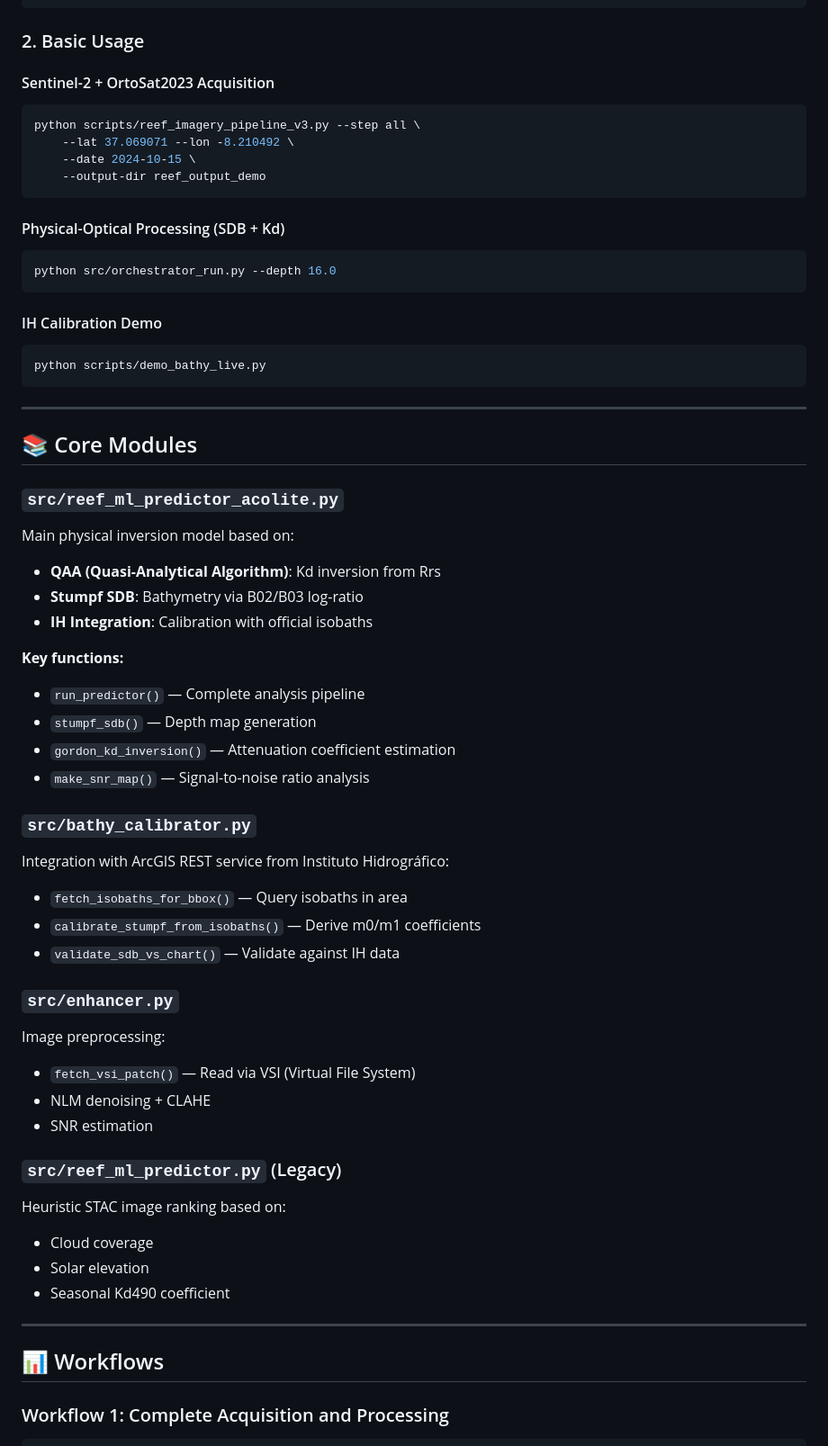
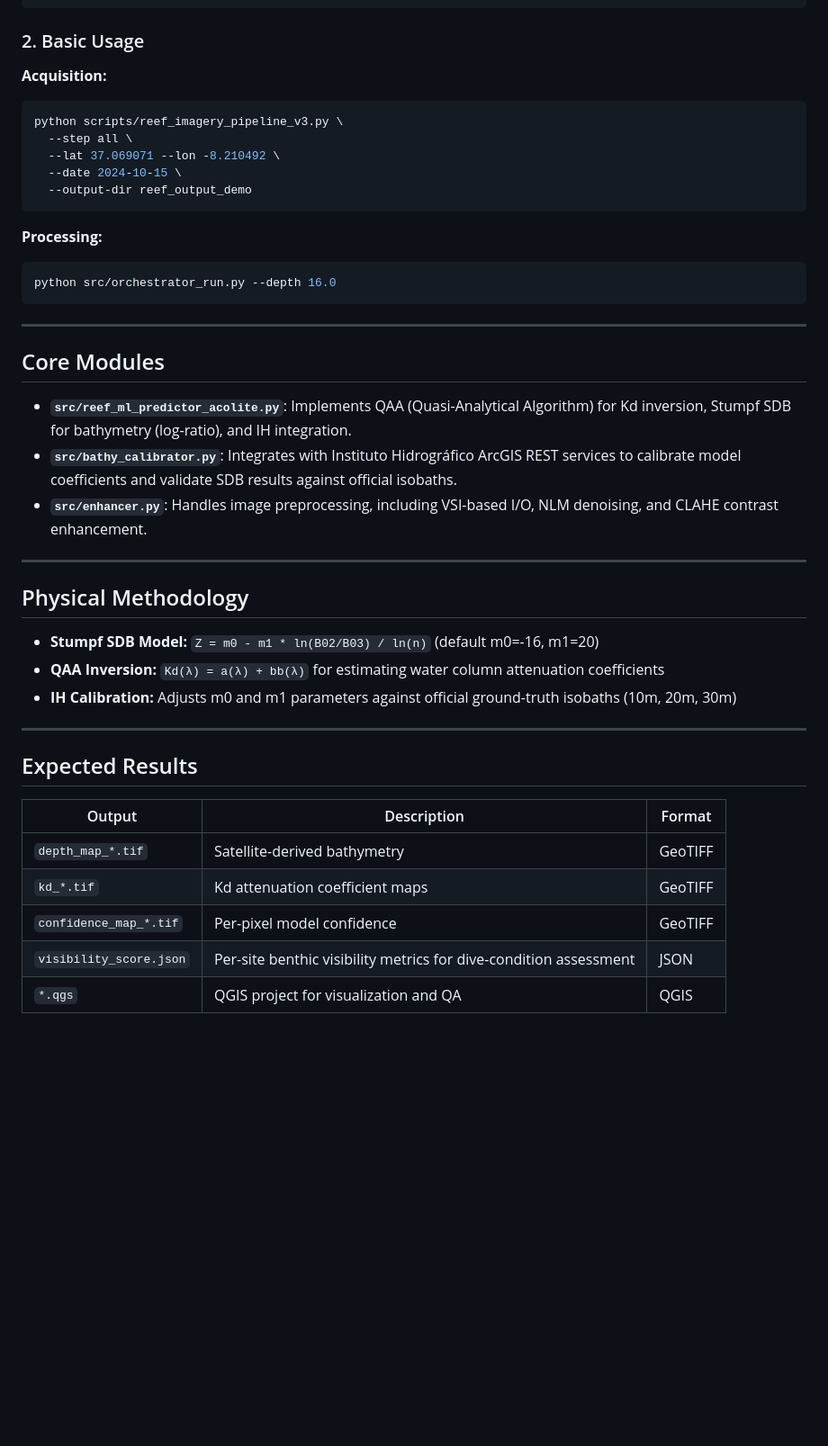
Before and after one commit to 3ruiruirui-sketch/reef-imagery-pipeline, a Markdown page: README.md, the part around one of its changes. Shown at 90% size. GitHub-like rendering; blank space fills up the shorter version.

````diff
--- a/README.md
+++ b/README.md
@@ -201,61 +84,45 @@ pip install -r requirements_v3.txt
 
 ### 2. Basic Usage
 
-#### Sentinel-2 + OrtoSat2023 Acquisition
+**Acquisition:**
 ```bash
-python scripts/reef_imagery_pipeline_v3.py --step all \
-    --lat 37.069071 --lon -8.210492 \
-    --date 2024-10-15 \
-    --output-dir reef_output_demo
+python scripts/reef_imagery_pipeline_v3.py \
+  --step all \
+  --lat 37.069071 --lon -8.210492 \
+  --date 2024-10-15 \
+  --output-dir reef_output_demo
 ```
 
-#### Physical-Optical Processing (SDB + Kd)
+**Processing:**
 ```bash
 python src/orchestrator_run.py --depth 16.0
 ```
 
-#### IH Calibration Demo
-```bash
-python scripts/demo_bathy_live.py
-```
+---
+
+## Core Modules
+
+- **`src/reef_ml_predictor_acolite.py`**: Implements QAA (Quasi-Analytical Algorithm) for Kd inversion, Stumpf SDB for bathymetry (log-ratio), and IH integration.
+- **`src/bathy_calibrator.py`**: Integrates with Instituto Hidrográfico ArcGIS REST services to calibrate model coefficients and validate SDB results against official isobaths.
+- **`src/enhancer.py`**: Handles image preprocessing, including VSI-based I/O, NLM denoising, and CLAHE contrast enhancement.
 
 ---
 
-## 📚 Core Modules
+## Physical Methodology
 
-### `src/reef_ml_predictor_acolite.py`
-Main physical inversion model based on:
-- **QAA (Quasi-Analytical Algorithm)**: Kd inversion from Rrs
-- **Stumpf SDB**: Bathymetry via B02/B03 log-ratio
-- **IH Integration**: Calibration with official isobaths
-
-**Key functions:**
-- `run_predictor()` — Complete analysis pipeline
-- `stumpf_sdb()` — Depth map generation
-- `gordon_kd_inversion()` — Attenuation coefficient estimation
-- `make_snr_map()` — Signal-to-noise ratio analysis
-
-### `src/bathy_calibrator.py`
-Integration with ArcGIS REST service from Instituto Hidrográfico:
-- `fetch_isobaths_for_bbox()` — Query isobaths in area
-- `calibrate_stumpf_from_isobaths()` — Derive m0/m1 coefficients
-- `validate_sdb_vs_chart()` — Validate against IH data
-
-### `src/enhancer.py`
-Image preprocessing:
-- `fetch_vsi_patch()` — Read via VSI (Virtual File System)
-- NLM denoising + CLAHE
-- SNR estimation
-
-### `src/reef_ml_predictor.py` (Legacy)
-Heuristic STAC image ranking based on:
-- Cloud coverage
-- Solar elevation
-- Seasonal Kd490 coefficient
+- **Stumpf SDB Model:** `Z = m0 - m1 * ln(B02/B03) / ln(n)` (default m0=-16, m1=20)
+- **QAA Inversion:** `Kd(λ) = a(λ) + bb(λ)` for estimating water column attenuation coefficients
+- **IH Calibration:** Adjusts m0 and m1 parameters against official ground-truth isobaths (10m, 20m, 30m)
 
 ---
 
-## 📊 Workflows
+## Expected Results
 
-### Workflow 1: Complete Acquisition and Processing
+| Output | Description | Format |
+|---|---|---|
+| `depth_map_*.tif` | Satellite-derived bathymetry | GeoTIFF |
+| `kd_*.tif` | Kd attenuation coefficient maps | GeoTIFF |
+| `confidence_map_*.tif` | Per-pixel model confidence | GeoTIFF |
+| `visibility_score.json` | Per-site benthic visibility metrics for dive-condition assessment | JSON |
+| `*.qgs` | QGIS project for visualization and QA | QGIS |
 
````
Also changed, not shown: other parts of README.md (+76 -293 lines).
